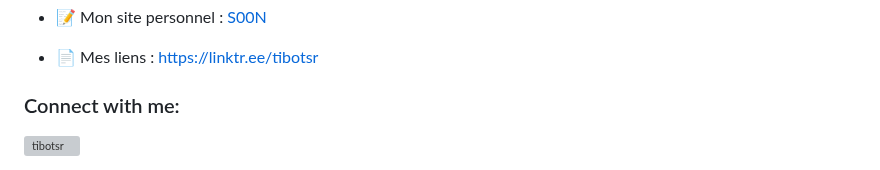
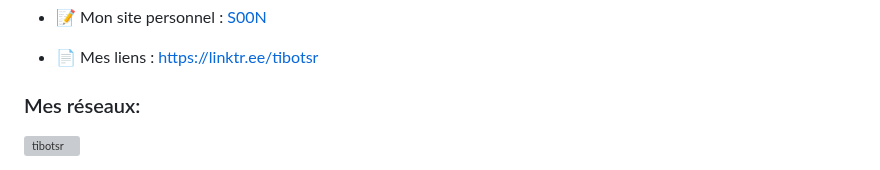
Before and after one commit to TiboTsr/Tibotsr, a Markdown page: README.md, the part around one of its changes. Rendered like a GitHub page; grey boxes are pictures that could not be loaded.

```diff
--- a/README.md
+++ b/README.md
@@ -12,6 +12,6 @@
 
 - 📄 Mes liens : [https://linktr.ee/tibotsr](https://linktr.ee/tibotsr)
 
-<h3 align="left">Connect with me:</h3>
+<h3 align="left">Mes réseaux:</h3>
 <p align="left">
 <a href="https://instagram.com/tibotsr" target="blank"><img align="center" src="https://raw.githubusercontent.com/rahuldkjain/github-profile-readme-generator/master/src/images/icons/Social/instagram.svg" alt="tibotsr" height="30" width="40" /></a>
```
Also changed, not shown: other parts of README.md (+3 -0 lines).
